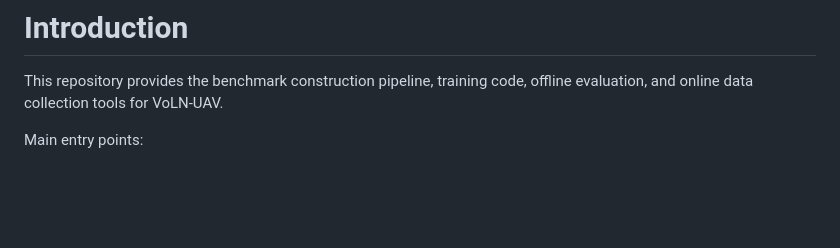
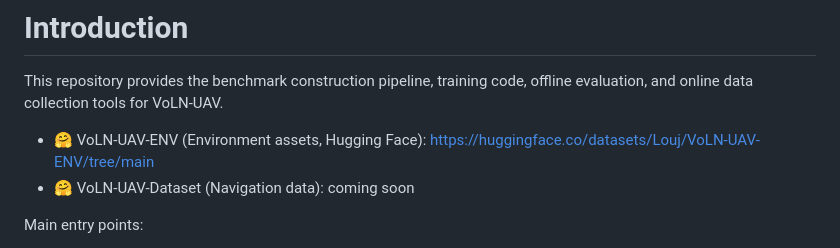
Before and after one commit to Admire-ljb/VoLN-UAV, a Markdown page: README.md, the part around the change. GitHub-like rendering; blank space fills up the shorter version.

```diff
--- a/README.md
+++ b/README.md
@@ -11,6 +11,9 @@
 # Introduction
 
 This repository provides the benchmark construction pipeline, training code, offline evaluation, and online data collection tools for VoLN-UAV.
+
+- 🤗 VoLN-UAV-ENV (Environment assets, Hugging Face): https://huggingface.co/datasets/Louj/VoLN-UAV-ENV/tree/main
+- 🤗 VoLN-UAV-Dataset (Navigation data): coming soon
 
 Main entry points:
 
```
